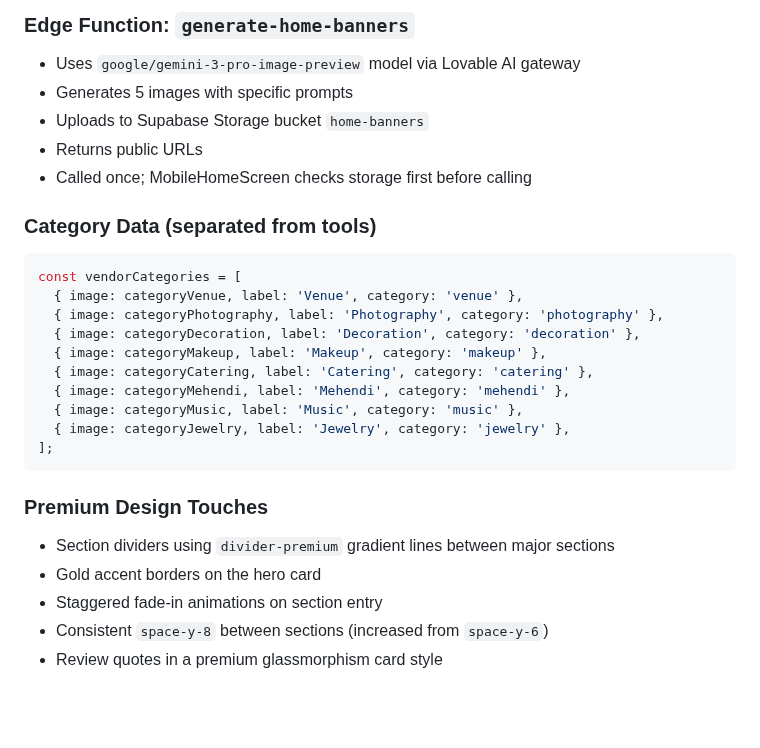
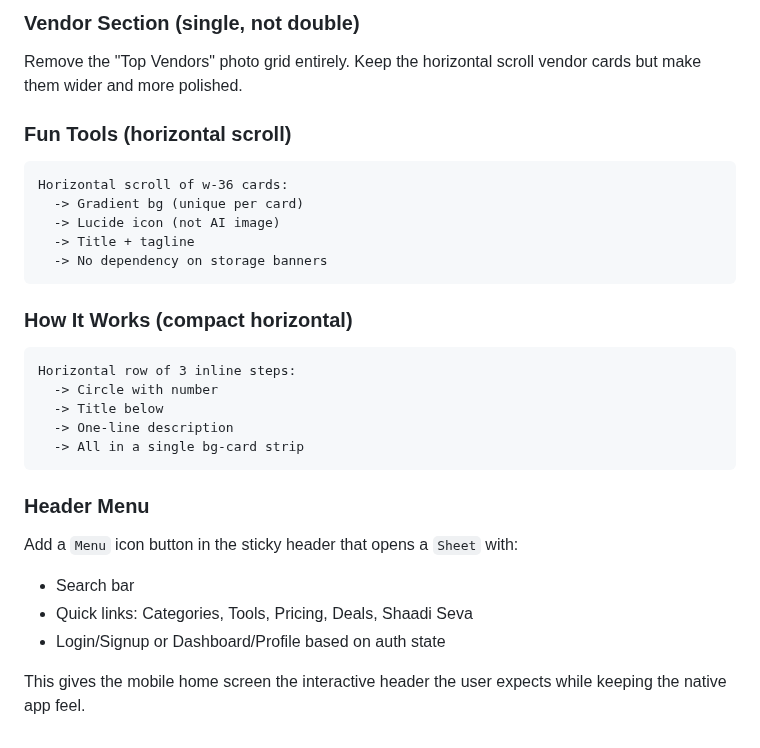
Before and after one commit to prabhanjaytiwari/karlo-shaadi-glow, a Markdown page: .lovable/plan.md, the part around one of its changes. GitHub-like rendering; blank space fills up the shorter version.

````diff
--- a/.lovable/plan.md
+++ b/.lovable/plan.md
@@ -135,31 +98,30 @@ Final CTA (dream wedding + vendor registration)
 ```
 
-### Edge Function: `generate-home-banners`
+### Vendor Section (single, not double)
+Remove the "Top Vendors" photo grid entirely. Keep the horizontal scroll vendor cards but make them wider and more polished.
 
-- Uses `google/gemini-3-pro-image-preview` model via Lovable AI gateway
-- Generates 5 images with specific prompts
-- Uploads to Supabase Storage bucket `home-banners`
-- Returns public URLs
-- Called once; MobileHomeScreen checks storage first before calling
-
-### Category Data (separated from tools)
-
-```typescript
-const vendorCategories = [
-  { image: categoryVenue, label: 'Venue', category: 'venue' },
-  { image: categoryPhotography, label: 'Photography', category: 'photography' },
-  { image: categoryDecoration, label: 'Decoration', category: 'decoration' },
-  { image: categoryMakeup, label: 'Makeup', category: 'makeup' },
-  { image: categoryCatering, label: 'Catering', category: 'catering' },
-  { image: categoryMehendi, label: 'Mehendi', category: 'mehendi' },
-  { image: categoryMusic, label: 'Music', category: 'music' },
-  { image: categoryJewelry, label: 'Jewelry', category: 'jewelry' },
-];
+### Fun Tools (horizontal scroll)
+```text
+Horizontal scroll of w-36 cards:
+  -> Gradient bg (unique per card)
+  -> Lucide icon (not AI image)
+  -> Title + tagline
+  -> No dependency on storage banners
 ```
 
-### Premium Design Touches
-- Section dividers using `divider-premium` gradient lines between major sections
-- Gold accent borders on the hero card
-- Staggered fade-in animations on section entry
-- Consistent `space-y-8` between sections (increased from `space-y-6`)
-- Review quotes in a premium glassmorphism card style
+### How It Works (compact horizontal)
+```text
+Horizontal row of 3 inline steps:
+  -> Circle with number
+  -> Title below
+  -> One-line description
+  -> All in a single bg-card strip
+```
+
+### Header Menu
+Add a `Menu` icon button in the sticky header that opens a `Sheet` with:
+- Search bar
+- Quick links: Categories, Tools, Pricing, Deals, Shaadi Seva
+- Login/Signup or Dashboard/Profile based on auth state
+
+This gives the mobile home screen the interactive header the user expects while keeping the native app feel.
````
Also changed, not shown: other parts of .lovable/plan.md (+66 -103 lines).
